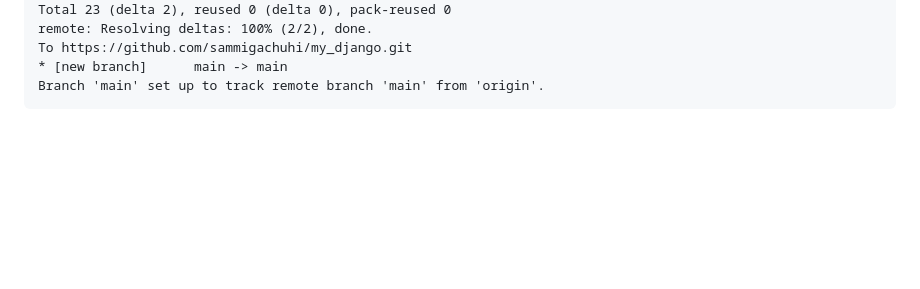
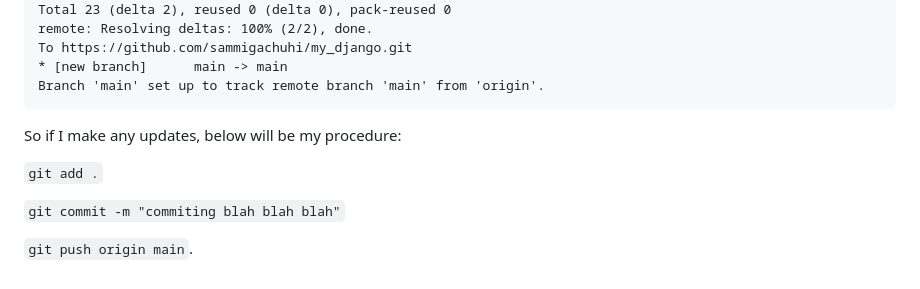
Before and after one commit to sammigachuhi/my_django, a Markdown page: book/02-github.md, the part around the change. Drawn GitHub-style; blank space fills up the shorter version.

Commit message:
updating documentation

````diff
--- a/book/02-github.md
+++ b/book/02-github.md
@@ -87,3 +87,11 @@ To https://github.com/sammigachuhi/my_django.git
  * [new branch]      main -> main
 Branch 'main' set up to track remote branch 'main' from 'origin'.
 ```
+
+So if I make any updates, below will be my procedure:
+
+`git add .`
+
+`git commit -m "commiting blah blah blah"`
+
+`git push origin main`.
````
